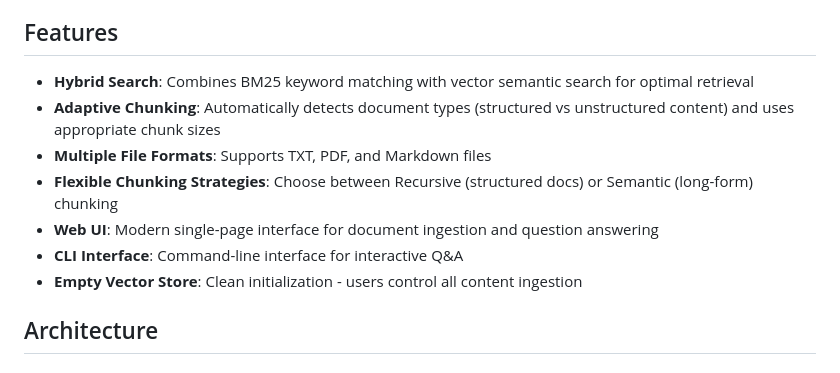
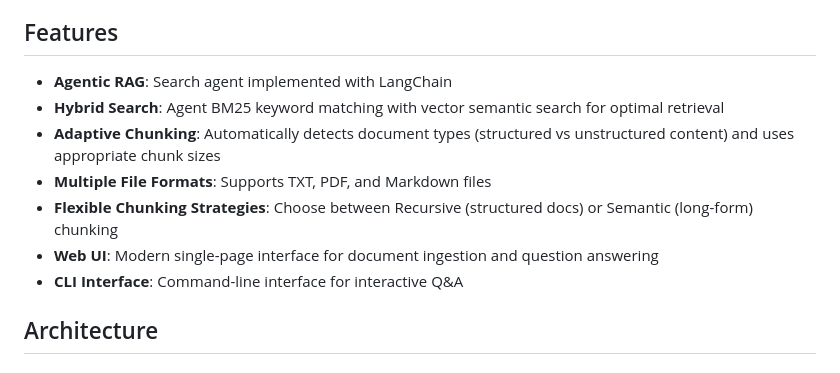
Before and after one commit to aleksbal/lahmajo, a Markdown page: README.md, the part around the change. Drawn GitHub-style.

```diff
--- a/README.md
+++ b/README.md
@@ -4,13 +4,13 @@ Experimental Retrieval-Augmented Generation (RAG) system with Web UI interfaces
 
 ## Features
 
-- **Hybrid Search**: Combines BM25 keyword matching with vector semantic search for optimal retrieval
+- **Agentic RAG**: Search agent implemented with LangChain
+- **Hybrid Search**: Agent BM25 keyword matching with vector semantic search for optimal retrieval
 - **Adaptive Chunking**: Automatically detects document types (structured vs unstructured content) and uses appropriate chunk sizes
 - **Multiple File Formats**: Supports TXT, PDF, and Markdown files
 - **Flexible Chunking Strategies**: Choose between Recursive (structured docs) or Semantic (long-form) chunking
 - **Web UI**: Modern single-page interface for document ingestion and question answering
 - **CLI Interface**: Command-line interface for interactive Q&A
-- **Empty Vector Store**: Clean initialization - users control all content ingestion
 
 ## Architecture
 
```
